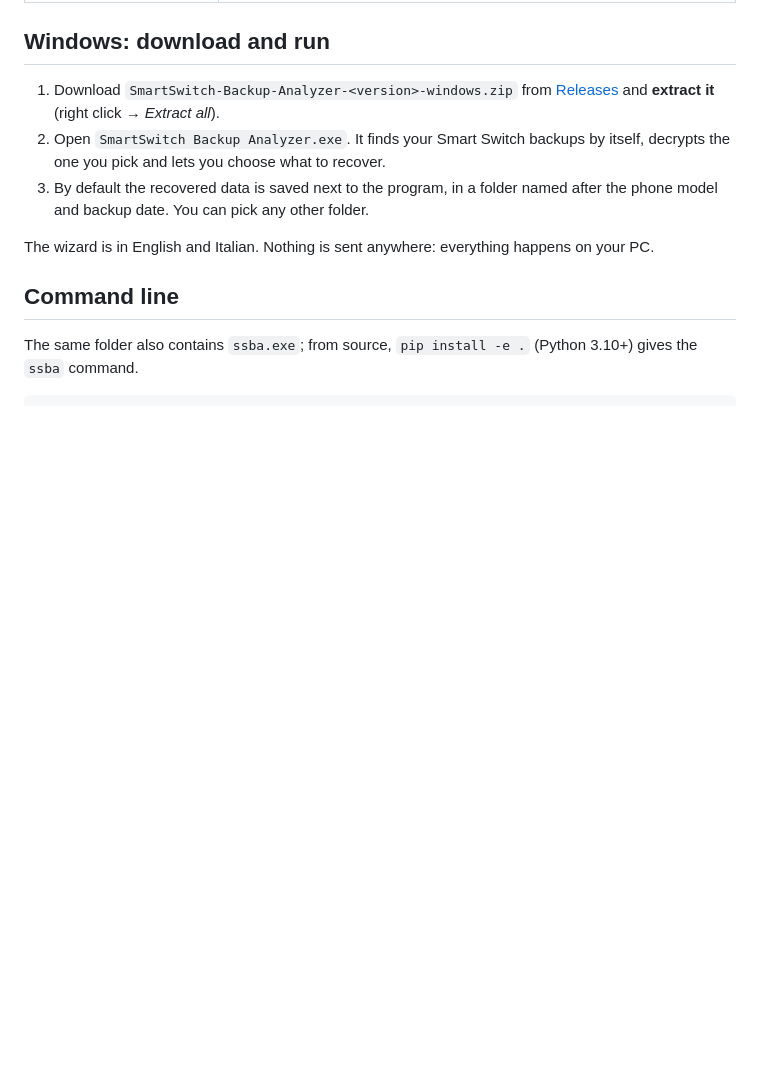
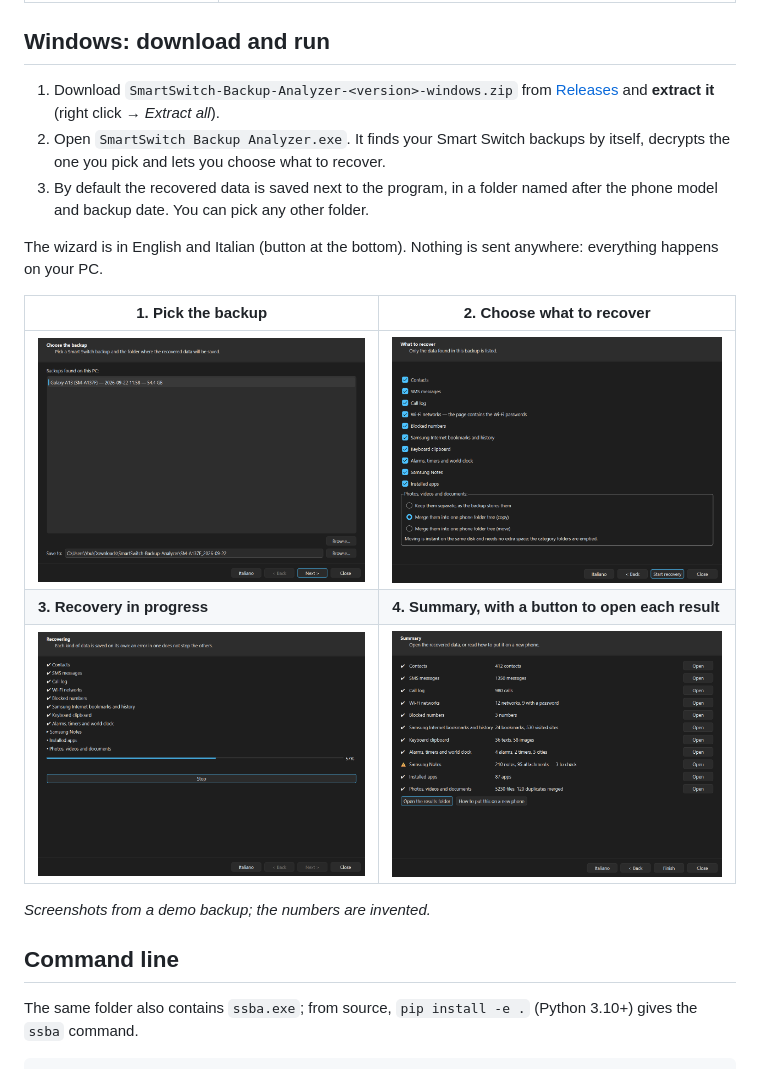
Before and after one commit to mauronofrio/SmartSwitch-Backup-Analyzer, a Markdown page: README.md, the part around the change. Rendered like a GitHub page; pictures changed too: docs/screenshots/1-backup.png (added), docs/screenshots/3-choose.png (added), docs/screenshots/4-recover.png (added); blank space fills up the shorter version.

Commit message:
docs: wizard screenshots in the README; summary text column takes the spare width

```diff
--- a/README.md
+++ b/README.md
@@ -25,8 +25,16 @@ still have the backup folder Smart Switch created on your PC.
 3. By default the recovered data is saved next to the program, in a folder
    named after the phone model and backup date. You can pick any other folder.
 
-The wizard is in English and Italian. Nothing is sent anywhere: everything
-happens on your PC.
+The wizard is in English and Italian (button at the bottom). Nothing is sent
+anywhere: everything happens on your PC.
+
+| 1. Pick the backup | 2. Choose what to recover |
+|---|---|
+| ![Backup found on this PC and destination folder](docs/screenshots/1-backup.png) | ![Checkboxes for each kind of data and how to handle photos](docs/screenshots/3-choose.png) |
+| **3. Recovery in progress** | **4. Summary, with a button to open each result** |
+| ![Each kind of data recovered in turn](docs/screenshots/4-recover.png) | ![Counts for each kind of data](docs/screenshots/5-summary.png) |
+
+*Screenshots from a demo backup; the numbers are invented.*
 
 ## Command line
 
```
Also changed, not shown: docs/screenshots/2-decrypt.png (added), 2 other files.
